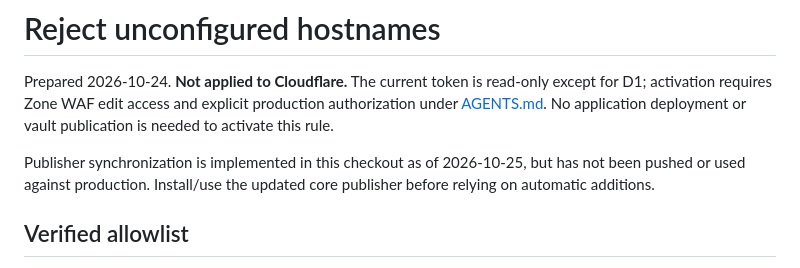
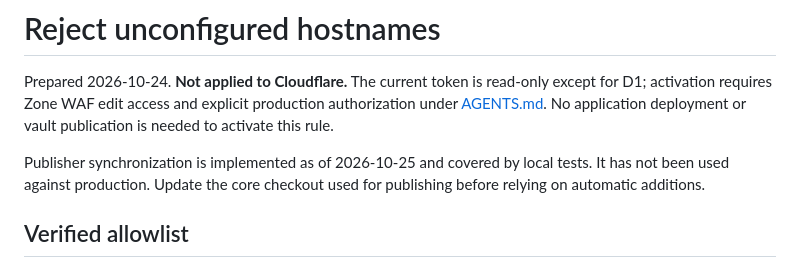
Before and after one commit to msackton/taelgarverse-core, a Markdown page: docs/hostname-protection.md, the part around the change. GitHub-like rendering.

Commit message:
Clarify publisher synchronization rollout instructions

```diff
--- a/docs/hostname-protection.md
+++ b/docs/hostname-protection.md
@@ -5,9 +5,9 @@ except for D1; activation requires Zone WAF edit access and explicit production
 authorization under [AGENTS.md](../AGENTS.md). No application deployment or vault
 publication is needed to activate this rule.
 
-Publisher synchronization is implemented in this checkout as of 2026-10-25,
-but has not been pushed or used against production. Install/use the updated core
-publisher before relying on automatic additions.
+Publisher synchronization is implemented as of 2026-10-25 and covered by local
+tests. It has not been used against production. Update the core checkout used
+for publishing before relying on automatic additions.
 
 ## Verified allowlist
 
```
